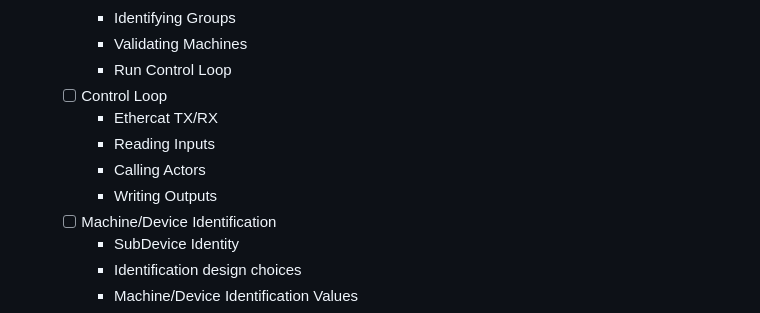
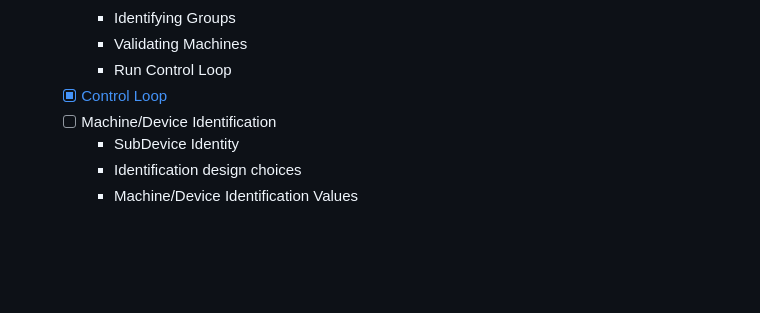
Before and after one commit to qitechgmbh/control, a Markdown page: README.md, the part around the change. Drawn GitHub-style; blank space fills up the shorter version.

Commit message:
docs control loop

```diff
--- a/README.md
+++ b/README.md
@@ -64,11 +64,7 @@ Other
     - Identifying Groups
     - Validating Machines
     - Run Control Loop
-  - [ ] Control Loop
-    - Ethercat TX/RX
-    - Reading Inputs
-    - Calling Actors
-    - Writing Outputs
+  - [X] [Control Loop](./docs/control-loop.md)
   - [ ] Machine/Device Identification
     - SubDevice Identity
     - Identification design choices
```
Also changed, not shown: docs/control-loop.md (added, +19 -0 lines), docs/assets/control-loop.png (added), 1 other file.
